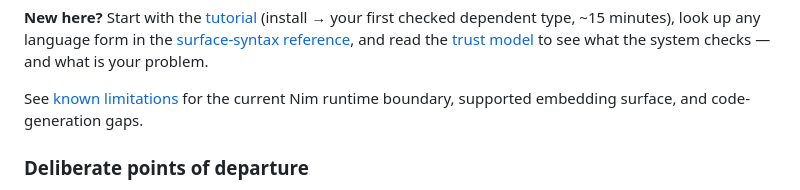
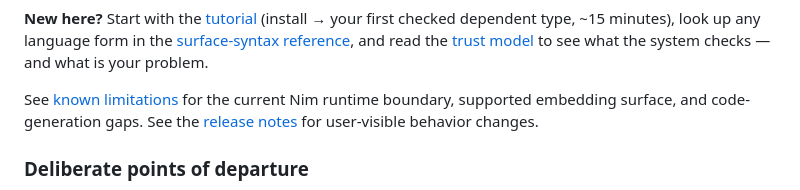
Before and after one commit to raven6941/eponym, a Markdown page: README.md, the part around the change. Drawn GitHub-style.

```diff
--- a/README.md
+++ b/README.md
@@ -12,6 +12,8 @@ is your problem.
 
 See [known limitations](docs/known-limitations.md) for the current Nim
 runtime boundary, supported embedding surface, and code-generation gaps.
+See the [release notes](docs/release-notes.md) for user-visible behavior
+changes.
 
 ### Deliberate points of departure
 
```
Also changed, not shown: docs/release-notes.md (added, +7 -0 lines).
